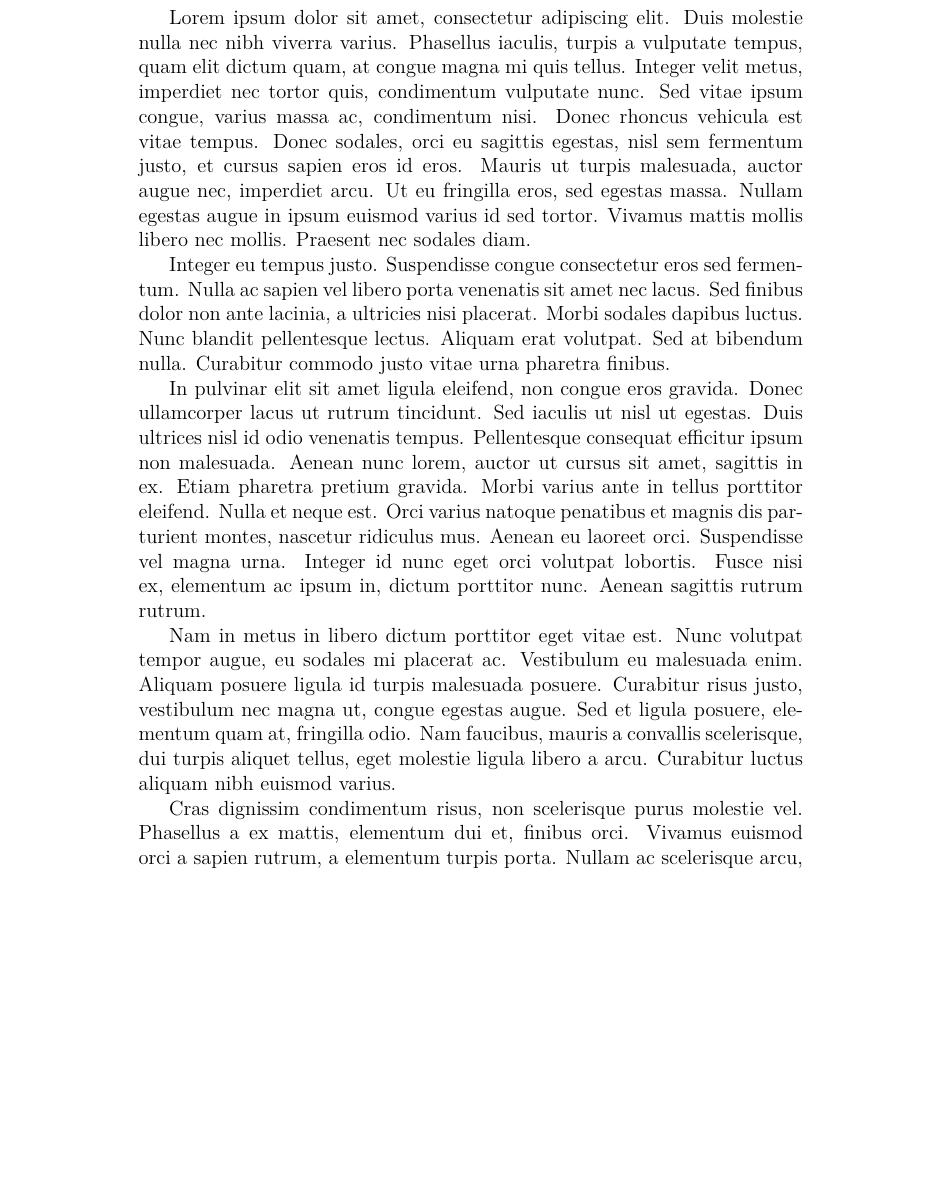
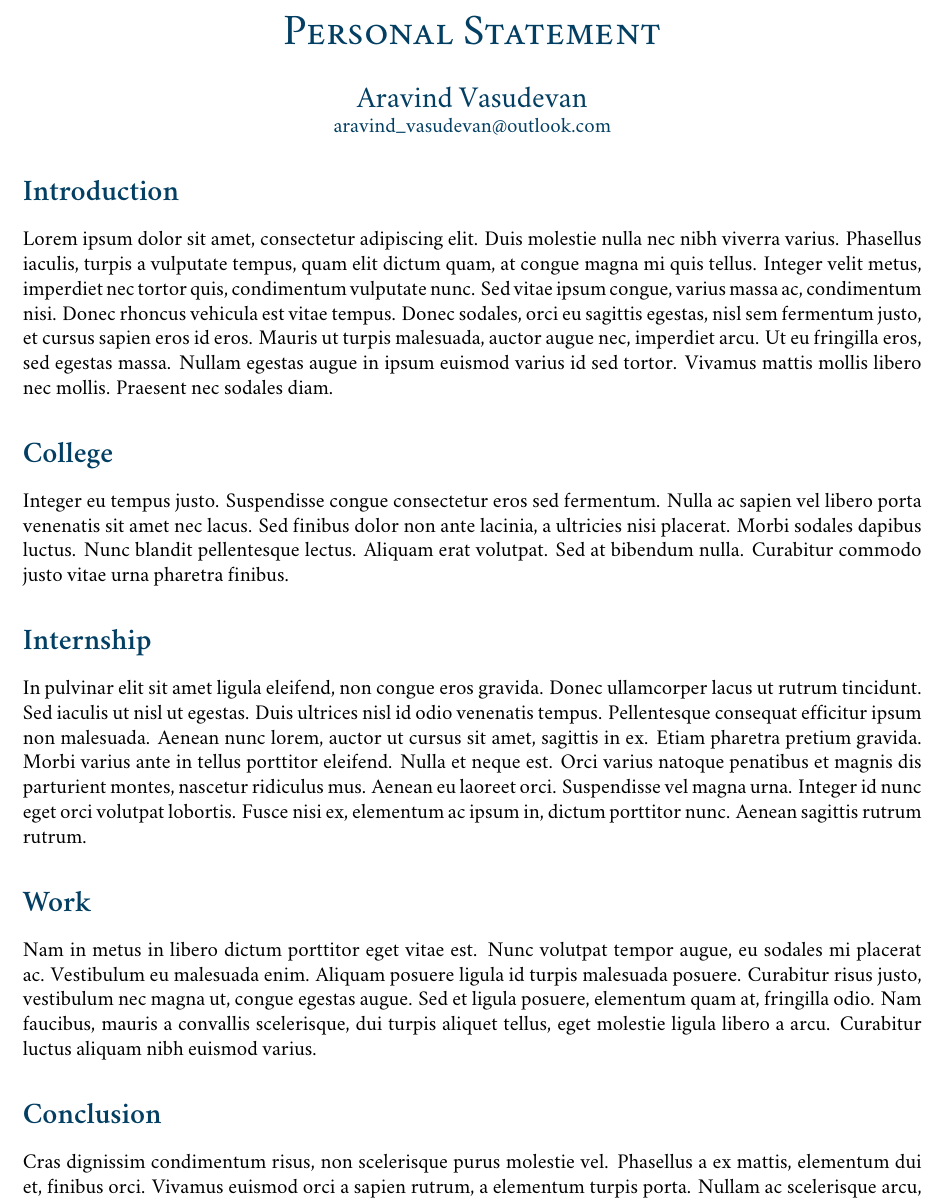
Before and after one commit to AravindVasudev/Statement-of-Purpose, a LaTeX document (SOP/SOP.tex): part of page 1 of 2, cut at the place of the change, the shorter picture padded with empty space. Compiled offline with XeLaTeX; a missing font is replaced by an installed copy or a similar font.

Commit message:
Updated SOP template

```diff
--- a/SOP/SOP.tex
+++ b/SOP/SOP.tex
@@ -8,0 +16,3 @@
+\renewcommand{\title}{Personal Statement}
+\newcommand{\name}{Aravind Vasudevan}
+\newcommand{\email}{aravind\_vasudevan@outlook.com}
@@ -9,12 +35,25 @@
 
 \begin{document}
+\begin{center}{\color{headingcolor} \huge \scshape \title}\end{center}
+\begin{center}\vspace{0.2em} {\color{headingcolor} \Large \name\\}
+  {\color{headingcolor} \email}\end{center}
+
+%%%%%%%%%%%%%%%%%%%%%%%%%%%%%%%%%%%%%%%%%%%%%%%%%%%%%%%%%%%%%%%%%%%%%%%%%%%%%%%%
+%% SOP Body
+%%%%%%%%%%%%%%%%%%%%%%%%%%%%%%%%%%%%%%%%%%%%%%%%%%%%%%%%%%%%%%%%%%%%%%%%%%%%%%%%
+
+\section*{Introduction}
 Lorem ipsum dolor sit amet, consectetur adipiscing elit. Duis molestie nulla nec nibh viverra varius. Phasellus iaculis, turpis a vulputate tempus, quam elit dictum quam, at congue magna mi quis tellus. Integer velit metus, imperdiet nec tortor quis, condimentum vulputate nunc. Sed vitae ipsum congue, varius massa ac, condimentum nisi. Donec rhoncus vehicula est vitae tempus. Donec sodales, orci eu sagittis egestas, nisl sem fermentum justo, et cursus sapien eros id eros. Mauris ut turpis malesuada, auctor augue nec, imperdiet arcu. Ut eu fringilla eros, sed egestas massa. Nullam egestas augue in ipsum euismod varius id sed tortor. Vivamus mattis mollis libero nec mollis. Praesent nec sodales diam.
 
+\section*{College}
 Integer eu tempus justo. Suspendisse congue consectetur eros sed fermentum. Nulla ac sapien vel libero porta venenatis sit amet nec lacus. Sed finibus dolor non ante lacinia, a ultricies nisi placerat. Morbi sodales dapibus luctus. Nunc blandit pellentesque lectus. Aliquam erat volutpat. Sed at bibendum nulla. Curabitur commodo justo vitae urna pharetra finibus.
 
+\section*{Internship}
 In pulvinar elit sit amet ligula eleifend, non congue eros gravida. Donec ullamcorper lacus ut rutrum tincidunt. Sed iaculis ut nisl ut egestas. Duis ultrices nisl id odio venenatis tempus. Pellentesque consequat efficitur ipsum non malesuada. Aenean nunc lorem, auctor ut cursus sit amet, sagittis in ex. Etiam pharetra pretium gravida. Morbi varius ante in tellus porttitor eleifend. Nulla et neque est. Orci varius natoque penatibus et magnis dis parturient montes, nascetur ridiculus mus. Aenean eu laoreet orci. Suspendisse vel magna urna. Integer id nunc eget orci volutpat lobortis. Fusce nisi ex, elementum ac ipsum in, dictum porttitor nunc. Aenean sagittis rutrum rutrum.
 
+\section*{Work}
 Nam in metus in libero dictum porttitor eget vitae est. Nunc volutpat tempor augue, eu sodales mi placerat ac. Vestibulum eu malesuada enim. Aliquam posuere ligula id turpis malesuada posuere. Curabitur risus justo, vestibulum nec magna ut, congue egestas augue. Sed et ligula posuere, elementum quam at, fringilla odio. Nam faucibus, mauris a convallis scelerisque, dui turpis aliquet tellus, eget molestie ligula libero a arcu. Curabitur luctus aliquam nibh euismod varius.
 
+\section*{Conclusion}
 Cras dignissim condimentum risus, non scelerisque purus molestie vel. Phasellus a ex mattis, elementum dui et, finibus orci. Vivamus euismod orci a sapien rutrum, a elementum turpis porta. Nullam ac scelerisque arcu, quis tempor felis. Nulla ut rutrum ex. Pellentesque nec urna sodales, egestas tortor id, placerat libero. Nam quis feugiat justo. Nunc diam purus, euismod id aliquet sit amet, finibus eget leo. Vestibulum posuere iaculis purus, ut maximus sapien dignissim nec. Vestibulum ante ipsum primis in faucibus orci luctus et ultrices posuere cubilia Curae; Vestibulum fermentum odio vitae ultrices molestie. Sed commodo lorem ut enim pellentesque, ut dapibus ipsum scelerisque.
 \end{document}
```
Also changed, not shown: SOP/SOP.tex (25 more changed lines).
